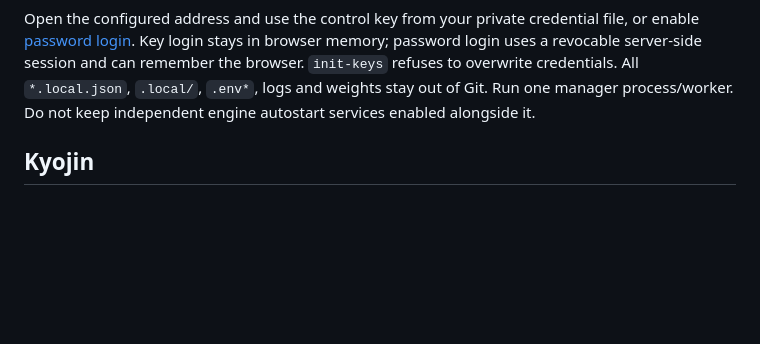
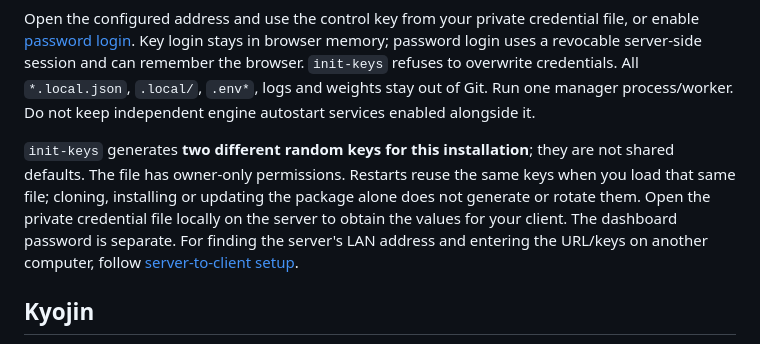
Before and after one commit to vkotios/inference-gateway-manager, a Markdown page: README.md, the part around the change. GitHub-like rendering; blank space fills up the shorter version.

Commit message:
docs: explain obtaining server keys and LAN connection details

````diff
--- a/README.md
+++ b/README.md
@@ -54,6 +54,8 @@ set +a
 ```
 
 Open the configured address and use the control key from your private credential file, or enable [password login](docs/features.md#password-login-and-remembered-browsers). Key login stays in browser memory; password login uses a revocable server-side session and can remember the browser. `init-keys` refuses to overwrite credentials. All `*.local.json`, `.local/`, `.env*`, logs and weights stay out of Git. Run one manager process/worker. Do not keep independent engine autostart services enabled alongside it.
+
+`init-keys` generates **two different random keys for this installation**; they are not shared defaults. The file has owner-only permissions. Restarts reuse the same keys when you load that same file; cloning, installing or updating the package alone does not generate or rotate them. Open the private credential file locally on the server to obtain the values for your client. The dashboard password is separate. For finding the server's LAN address and entering the URL/keys on another computer, follow [server-to-client setup](docs/mcp-registration.md#obtain-the-server-connection-details).
 
 ## Kyojin
 
````
Also changed, not shown: docs/clients.md (+7 -0 lines), docs/mcp-registration.md (+87 -10 lines).
